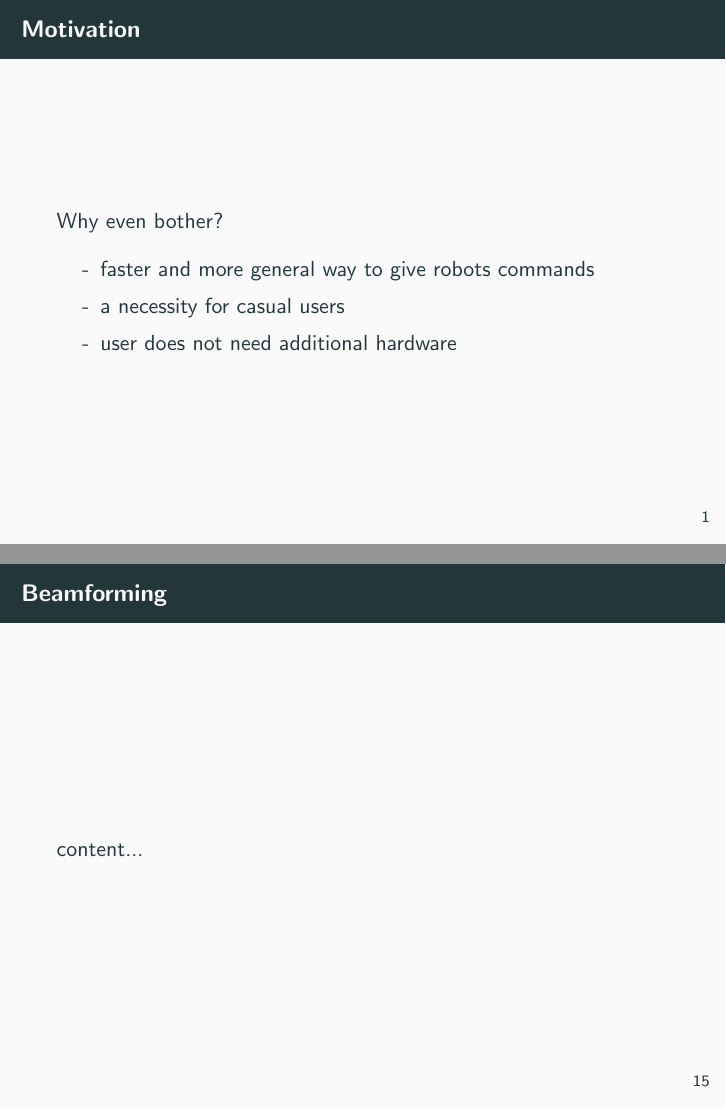
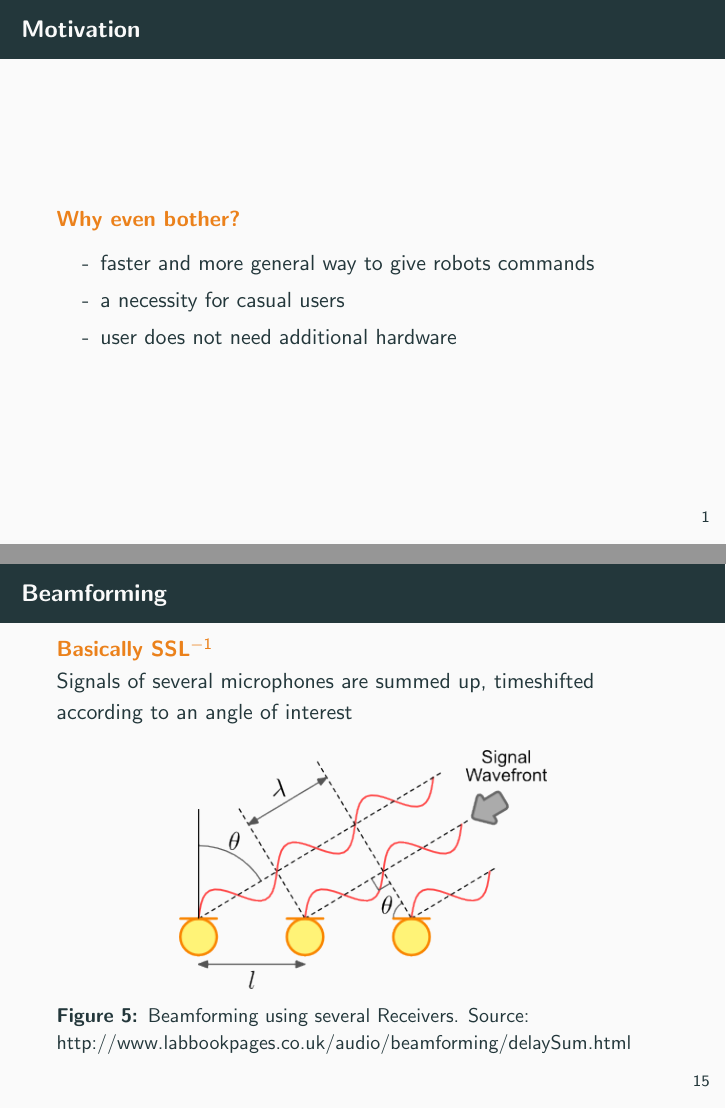
Before and after one commit to Slothologist/Presentation, LaTeX slides (snakeoil_presentation.tex): pages 2 and 24 of 56 before the commit and pages 2 and 24 of 55 after it, joined at a grey line. The pictures show the PDF file snakeoil_presentation.pdf that the author committed with the source.

Commit message:
beamforming chapter; slides now looking better with alertblocks

```diff
--- a/snakeoil_presentation.tex
+++ b/snakeoil_presentation.tex
@@ -34,12 +34,13 @@
 	\maketitle
 
 	\begin{frame}{Motivation}
-		Why even bother?
+		\begin{alertblock}{Why even bother?}
 			\begin{itemize}
 				\item[-] faster and more general way to give robots commands
 				\item[-] a necessity for casual users
 				\item[-] user does not need additional hardware
 			\end{itemize}
+		\end{alertblock}
 	\end{frame}
 
 	\begin{frame}{Content}
@@ -83,6 +85,7 @@
 				\item[channel:] amount of channels
 				\item[interleaving:] representation of signal by channel
 			\end{itemize}
+		\end{alertblock}
 	\end{frame}
 
 	\begin{frame}{Microphones: Polar Patterns}
@@ -193,3 +205,12 @@
 	\section{Signal Enhancing}%%%%%%%%%%%%%%%%%%%%%%%%%%%%%%%%%%%%%%%%%%%%%%%%%%%%%%%%%%%%%%%%%%%%%%%%%%%%%%%%%%%%%%%%
 
 	\begin{frame}{Beamforming}
+		\begin{alertblock}{Basically SSL$^{-1}$}
+
+			Signals of several microphones are summed up, timeshifted according to an angle of interest
+		\end{alertblock}
+		\begin{figure}[ht]
+			\centering
+			\includegraphics[width=.6\linewidth]{Bilder/beamform.png}
+			\caption{Beamforming using several Receivers. Source: http://www.labbookpages.co.uk/audio/beamforming/delaySum.html}
+		\end{figure}
@@ -258,84 +282,94 @@
 			\end{itemize}
 
 			Recent versions can provide quasi-free speech recognition.
+		\end{alertblock}
 	\end{frame}
 
 	\begin{frame}{Deep Learning \& DeepSpeech}
-		Deep Learning
+		\begin{alertblock}{Deep Learning}
 			\begin{itemize}
 				\item[-] \emph{very} big field
 				\item[-] computationally expensive concept to abstract high level information out of big chunks of data
 			\end{itemize}
+		\end{alertblock}
 		\pause
-		DeepSpeech
+		\begin{alertblock}{DeepSpeech}
 			\begin{itemize}
 				\item[-] ML architecture by Baidu
 				\item[-] several implementations, e.g. by mozilla using tensorflow
 				\item[-] detects free speech, but is somewhat phoneme based
 				\item[-] currently one of the best architectures in regards to word error rate
 			\end{itemize}
+		\end{alertblock}
 	\end{frame}
 
 	\begin{frame}{Google/Bing/... Online Speechrec}
-		Commercial "Cloud" services provided by companies like Google, Amazon, Microsoft, etc.
+		\begin{alertblock}{Commercial "Cloud" services provided by companies like Google, Amazon, Microsoft, etc.}
 			\begin{itemize}
 				\item[-] kind of a blackbox
 				\item[-] need \emph{fast} internet connections
 				\item[-] typically better results than local speechrec
 				\item[-] not free, can be quite expensive if used extensively
 			\end{itemize}
+		\end{alertblock}
 	\end{frame}
 
 
 	\begin{frame}{Grammar vs Grammarless/Freespeech}
-		Grammar based recognition
+		\begin{alertblock}{Grammar based recognition}
 			\begin{itemize}
 				\item[-] by restraining accepted inputs the results can be more precise
 				\item[-] mapping result to action can be very easy
 				\item[-] must be supported by approach \emph{and} implementation
 				\item[-] best suited for controlled environments/ use cases
 			\end{itemize}
-		Freespeech
+		\end{alertblock}
+		\begin{alertblock}{Freespeech}
 			\begin{itemize}
 				\item[-] usually seen in deep learning approaches
 				\item[-] any spoken word can be detected
 				\item[-] go-to apporach for extremely complex use cases
 			\end{itemize}
+		\end{alertblock}
 	\end{frame}
 
 	\begin{frame}{Corrected Spelling vs Phoneme based recognition}
-		Corrected spelling
+		\begin{alertblock}{Corrected spelling}
 			\begin{itemize}
 				\item[-] needs a dictionary
 				\item[-] guarantees correct spelling (important for further processing)
 				\item[-] makes a very robust speech recognition (esp. in combination with grammars)
 			\end{itemize}
-		Phoneme bases recognition
+		\end{alertblock}
+		\begin{alertblock}{Phoneme bases recognition}
 			\begin{itemize}
 				\item[-] does not need any kind of dictionary
 				\item[-] adapts better to new/unique words
 				\item[-] usually embraced by deep learning approaches
 			\end{itemize}
+		\end{alertblock}
 	\end{frame}
 
 	\begin{frame}{What do we use?}
-		For everyday use:
+		\begin{alertblock}{For everyday use:}
 			\pause
 			\begin{itemize}
 				\item (Pocket-)Sphinx
 			\end{itemize}
+		\end{alertblock}
 
-		For special cases:
+		\begin{alertblock}{For special cases:}
 			\pause
 			\begin{itemize}
 				\item Google Speechrec
 			\end{itemize}
+		\end{alertblock}
 	\end{frame}
 
 	\section{Natural Language Processing}%%%%%%%%%%%%%%%%%%%%%%%%%%%%%%%%%%%%%%%%%%%%%%%%%%%%%%%%%%%%%%%%%%%%%%%%%%%%%%%%%%%%%%%% rather done
 
 	\begin{frame}{Idea}
-		Just recognizing what was said does not solve all our problems. We need to \emph{understand} what was said.
+		\begin{alertblock}{Just recognizing what was said does not solve all our problems. We need to \emph{understand} what was said.}
 			\pause
 			\begin{itemize}
 				\item[-] direct mapping?
@@ -344,6 +378,7 @@
 				\pause
 				\item[-] how to do planning?
 			\end{itemize}
+		\end{alertblock}
 	\end{frame}
 
 	\begin{frame}{Grammar Analysis}
```
Also changed, not shown: Bilder/beamform.png (added), snakeoil_presentation.pdf, snakeoil_presentation.tex (82 more changed lines). Lines whose indentation alone changed are shown as unchanged.
